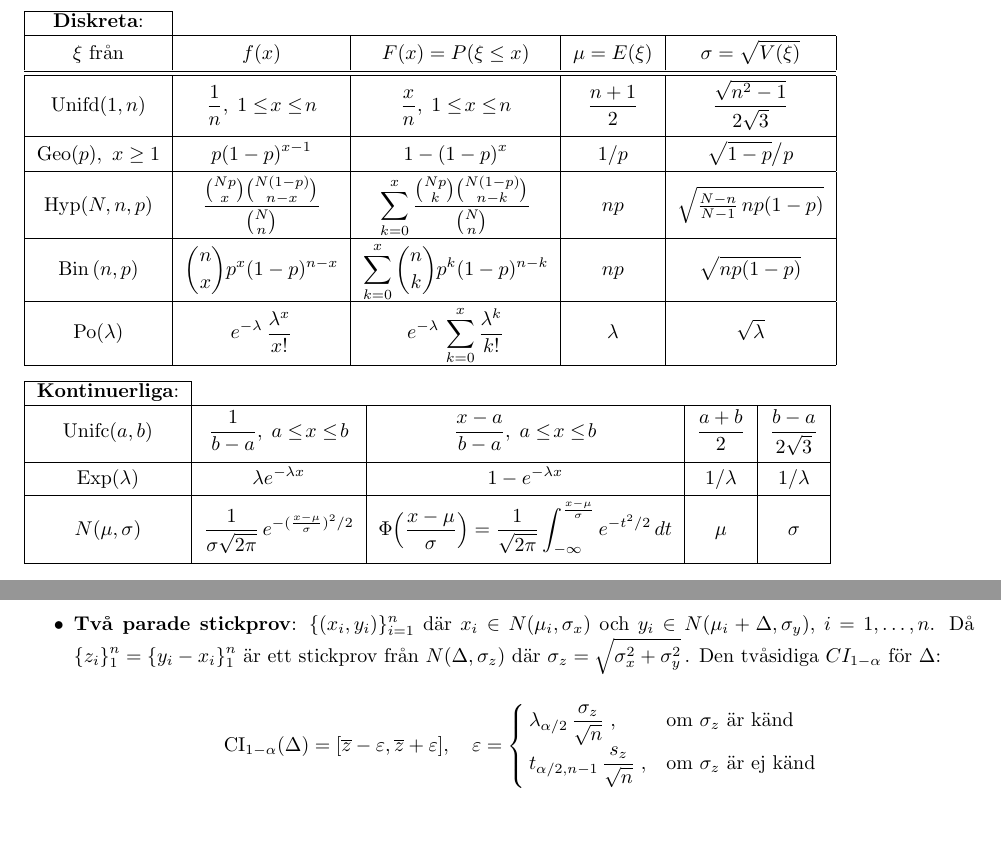
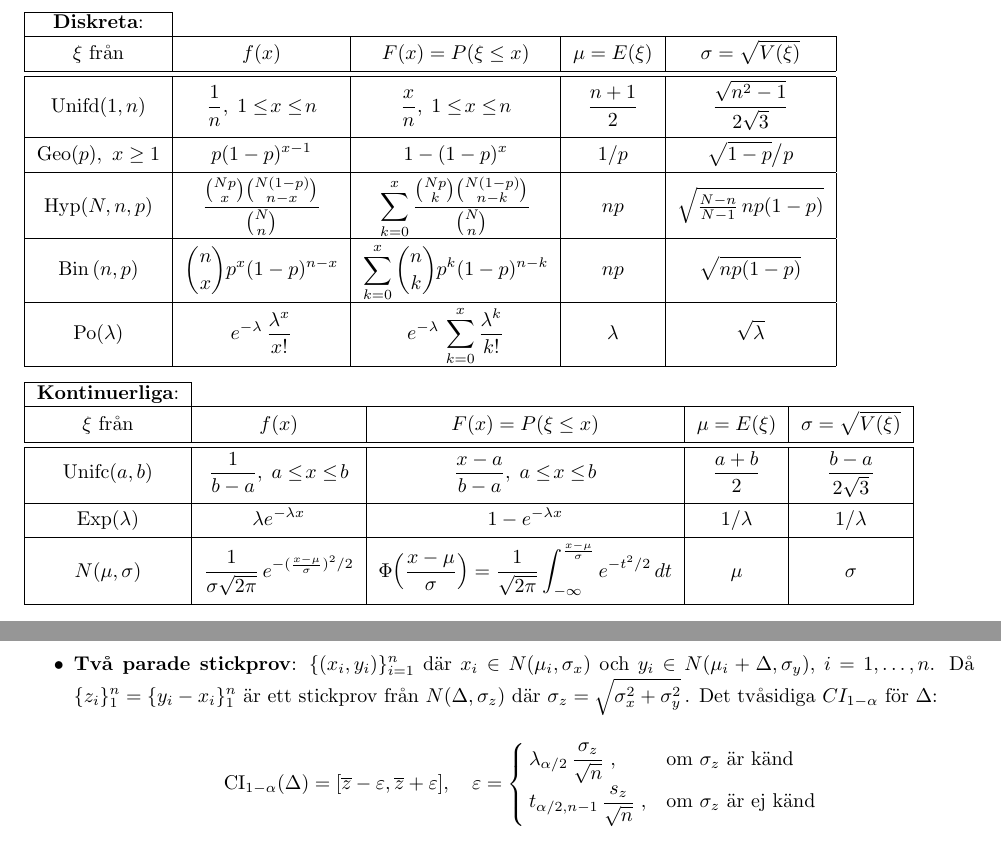
Before and after one commit to tjavdar/Formelblad, a LaTeX document (formelblad-st.tex): two parts of pages 2 and 3 of 4, joined at a grey line, cut so that both start at the same text, the shorter picture padded with empty space. Compiled offline with pdfLaTeX.

Commit message:
formelblad-st.tex.bugs

```diff
--- a/formelblad-st.tex
+++ b/formelblad-st.tex
@@ -374,6 +374,13 @@ gäller:
 \begin{tabular}{|c|c|c|c|c|}
 \cline{1-1} \multicolumn{1}{ |c| }{\textbf{\Tr{Continuous}{Kontinuerliga}}:} \cr
 \hline
+\EspaceAuDessus     \Tr{$X$ from}{$\xi$ från}
+                  & $f(x)$
+                  & \Tr{$F(x)=P(X\le x)$}{$F(x)=P(\xi\le x)$}
+                  & \Tr{$\mu=E(X)$}{$\mu=E(\xi)$}
+                  & \Tr{$\sigma=\sqrt{\Var(X)}$}{$\sigma=\sqrt{V(\xi)}$}
+                  \duPlancher
+\hline
   \EspaceAuDessus $\mbox{Unifc}(a,b)$  &
                   $ \frac{1}{b-a},\; a\le\! x\le\! b $ &
                   $\frac{x-a}{b-a},\; a\le\! x\le\! b $ &
@@ -489,7 +496,7 @@ av $\mu$ och $\sigma^2$ är då
    $N(\Delta,\sigma_z)$
    \Tr{with}{där}
    $\sigma_z=\sqrt{\sigma_x^2+\sigma_y^2}$\,.
-   \Tr{The two-sided $\CI_{1-\alpha}$ for}{Den tvåsidiga $CI_{1-\alpha}$ för} $\Delta$:
+   \Tr{The two-sided $\CI_{1-\alpha}$ for}{Det tvåsidiga $CI_{1-\alpha}$ för} $\Delta$:
 
 %%   \Tr{The two-tailed $(1-\alpha)$--confidence interval for $\Delta$ is given by}
 %%      {Tvåsidiga konfidensintervall för $\Delta$ med konfidensgrad $1-\alpha$ är då}
```
Also changed, not shown: formelblad-st.tex (2 more changed lines).
